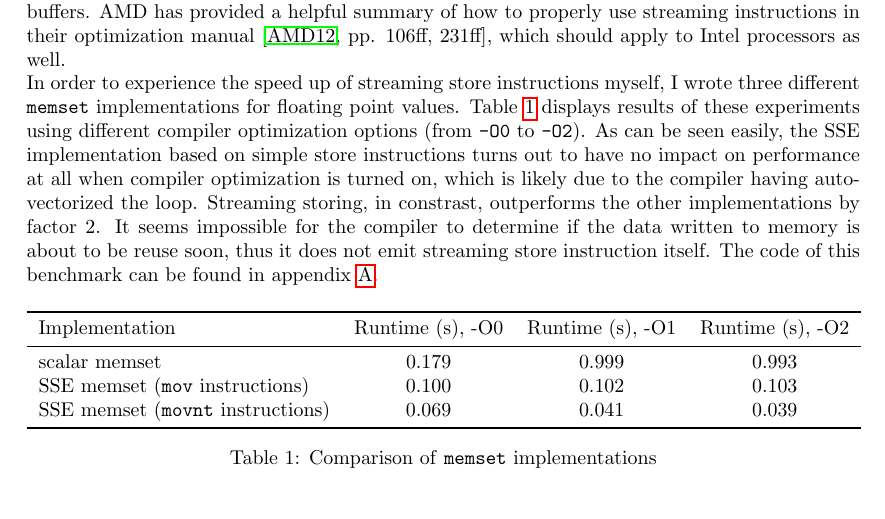
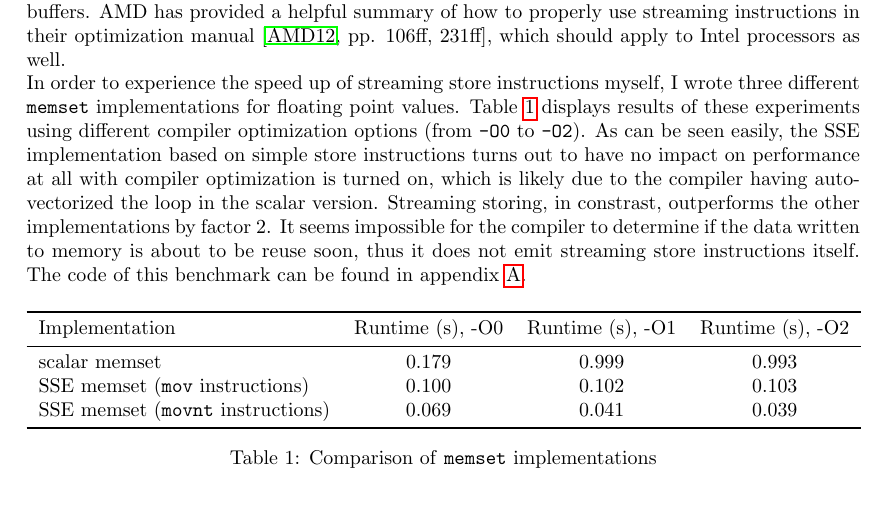
Before and after one commit to maltoe/bachelorthesis, a LaTeX thesis (thesis.tex, which reads parts/03_basics.tex): part of page 14 of 19, cut so that both start at the same text. Compiled offline with pdfLaTeX.

Commit message:
fix sentence in memset bench

```diff
--- a/parts/03_basics.tex
+++ b/parts/03_basics.tex
@@ -127,7 +127,7 @@ To optimize cache utilization and avoid cache misses, SSE code should be written
 
 Streaming, on the other hand, is a rather common technique that can significantly increase memory throughput. The \texttt{movnt--} family of SSE instructions (e.g. \texttt{movntps}, meaning "move non-temporal packed single") hint the processor that the data it is instructed to move to memory will not be needed again soon. "non-temporal" relates to the temporal characteristic of the before mentioned "reference of data" (again, refer to section \ref{memory_performance}) which is the foundation of today's cache architecture. When the processor encounters a \texttt{movntps} instruction, it will try to write the data directly to memory and bypass its caches. This has two major advantages over the regular move instructions: First, it is not necessary to read the memory segment to cache first, which results in a noticeable speed ups if the memory segment has not been loaded to cache already. Second, it will avoid polluting a cache line with pointless data, so that data that may be used again can remain in cache. Though, non-temporal data moves will only avoid caching when used with data big enough to fill up an entire cache line, i.e. at least 64 bytes on most systems. This is due to the fact the processor can only bypass the cache if it is able to use its "write-combining" buffers. AMD has provided a helpful summary of how to properly use streaming instructions in their optimization manual~\cite[pp. 106ff, 231ff]{amd2012optimization}, which should apply to Intel processors as well.
 
-In order to experience the speed up of streaming store instructions myself, I wrote three different \texttt{memset} implementations for floating point values. Table \ref{memset_table} displays results of these experiments using different compiler optimization options (from \texttt{-O0} to \texttt{-O2}). As can be seen easily, the SSE implementation based on simple store instructions turns out to have no impact on performance at all when compiler optimization is turned on, which is likely due to the compiler having auto-vectorized the loop. Streaming storing, in constrast, outperforms the other implementations by factor 2. It seems impossible for the compiler to determine if the data written to memory is about to be reuse soon, thus it does not emit streaming store instruction itself. The code of this benchmark can be found in appendix \ref{memset_code}.
+In order to experience the speed up of streaming store instructions myself, I wrote three different \texttt{memset} implementations for floating point values. Table \ref{memset_table} displays results of these experiments using different compiler optimization options (from \texttt{-O0} to \texttt{-O2}). As can be seen easily, the SSE implementation based on simple store instructions turns out to have no impact on performance at all with compiler optimization is turned on, which is likely due to the compiler having auto-vectorized the loop in the scalar version. Streaming storing, in constrast, outperforms the other implementations by factor 2. It seems impossible for the compiler to determine if the data written to memory is about to be reuse soon, thus it does not emit streaming store instructions itself. The code of this benchmark can be found in appendix \ref{memset_code}.
 
 \begin{table}[h]
 \begin{center}
```
